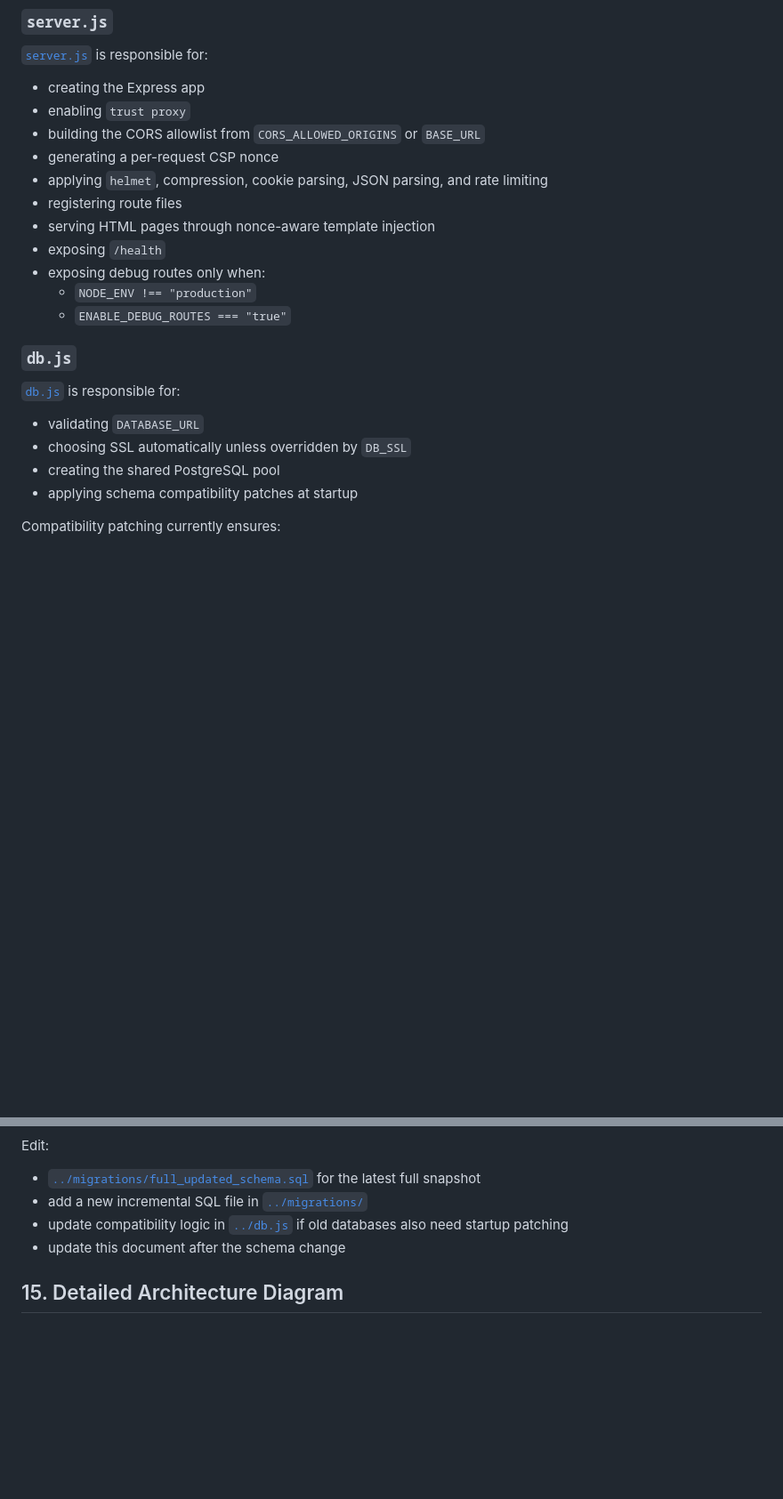
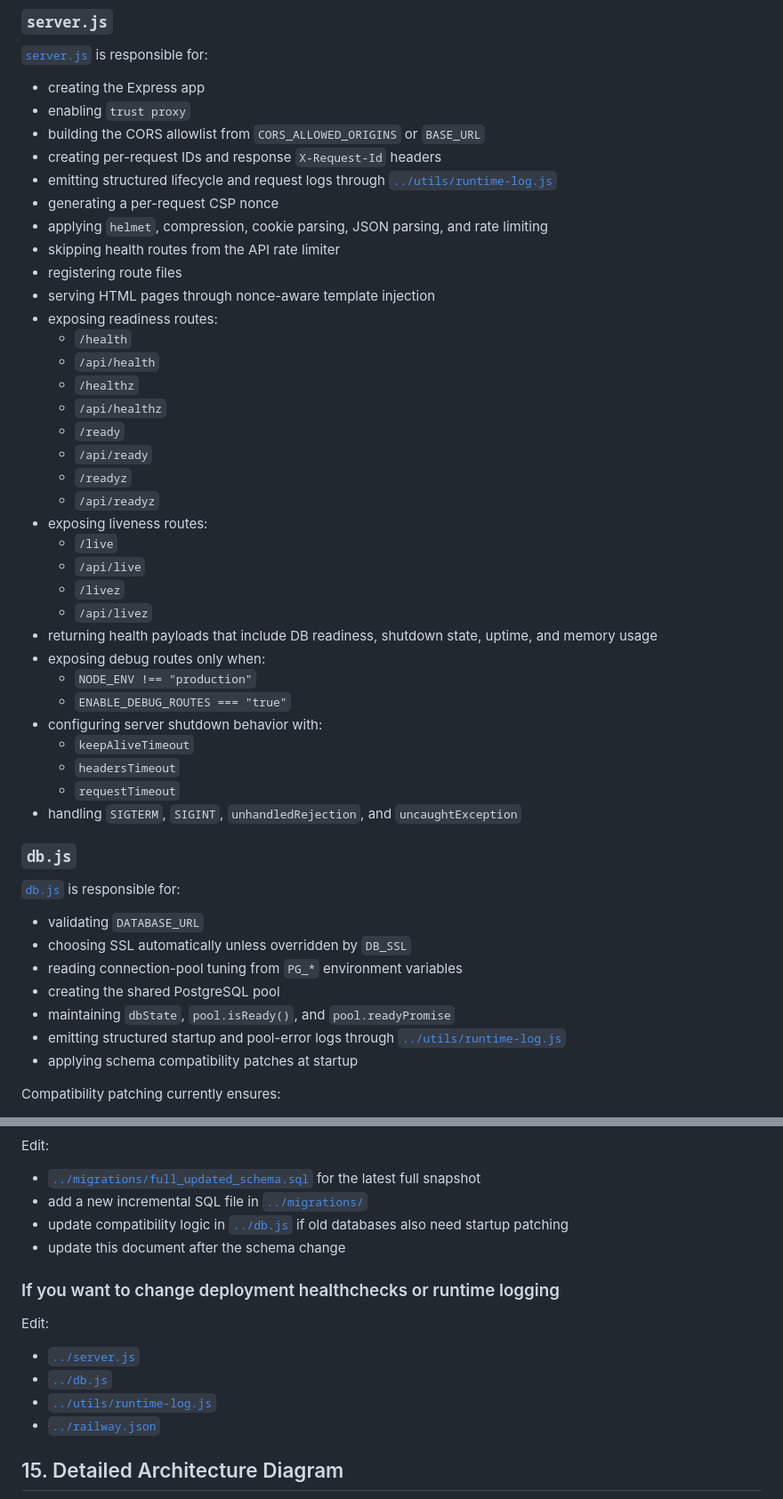
Before and after one commit to dasdipayan03/India-Inventory-Management, a Markdown page: docs/COMPLETE_PROJECT_DOCUMENTATION.md, 2 parts joined by grey strips. Shown at 89% size. Drawn GitHub-style; blank space fills up the shorter version.

````diff
--- a/docs/COMPLETE_PROJECT_DOCUMENTATION.md
+++ b/docs/COMPLETE_PROJECT_DOCUMENTATION.md
@@ -231,14 +247,36 @@ Current frontend storage behavior:
 - creating the Express app
 - enabling `trust proxy`
 - building the CORS allowlist from `CORS_ALLOWED_ORIGINS` or `BASE_URL`
+- creating per-request IDs and response `X-Request-Id` headers
+- emitting structured lifecycle and request logs through [`../utils/runtime-log.js`](../utils/runtime-log.js)
 - generating a per-request CSP nonce
 - applying `helmet`, compression, cookie parsing, JSON parsing, and rate limiting
+- skipping health routes from the API rate limiter
 - registering route files
 - serving HTML pages through nonce-aware template injection
-- exposing `/health`
+- exposing readiness routes:
+  - `/health`
+  - `/api/health`
+  - `/healthz`
+  - `/api/healthz`
+  - `/ready`
+  - `/api/ready`
+  - `/readyz`
+  - `/api/readyz`
+- exposing liveness routes:
+  - `/live`
+  - `/api/live`
+  - `/livez`
+  - `/api/livez`
+- returning health payloads that include DB readiness, shutdown state, uptime, and memory usage
 - exposing debug routes only when:
   - `NODE_ENV !== "production"`
   - `ENABLE_DEBUG_ROUTES === "true"`
+- configuring server shutdown behavior with:
+  - `keepAliveTimeout`
+  - `headersTimeout`
+  - `requestTimeout`
+- handling `SIGTERM`, `SIGINT`, `unhandledRejection`, and `uncaughtException`
 
 ### `db.js`
 
@@ -246,7 +284,10 @@ Current frontend storage behavior:
 
 - validating `DATABASE_URL`
 - choosing SSL automatically unless overridden by `DB_SSL`
+- reading connection-pool tuning from `PG_*` environment variables
 - creating the shared PostgreSQL pool
+- maintaining `dbState`, `pool.isReady()`, and `pool.readyPromise`
+- emitting structured startup and pool-error logs through [`../utils/runtime-log.js`](../utils/runtime-log.js)
 - applying schema compatibility patches at startup
 
 Compatibility patching currently ensures:
@@ -1016,6 +1093,15 @@ Edit:
 - update compatibility logic in [`../db.js`](../db.js) if old databases also need startup patching
 - update this document after the schema change
 
+### If you want to change deployment healthchecks or runtime logging
+
+Edit:
+
+- [`../server.js`](../server.js)
+- [`../db.js`](../db.js)
+- [`../utils/runtime-log.js`](../utils/runtime-log.js)
+- [`../railway.json`](../railway.json)
+
 ## 15. Detailed Architecture Diagram
 
 ```mermaid
````
Also changed, not shown: other parts of docs/COMPLETE_PROJECT_DOCUMENTATION.md (+80 -21 lines).
